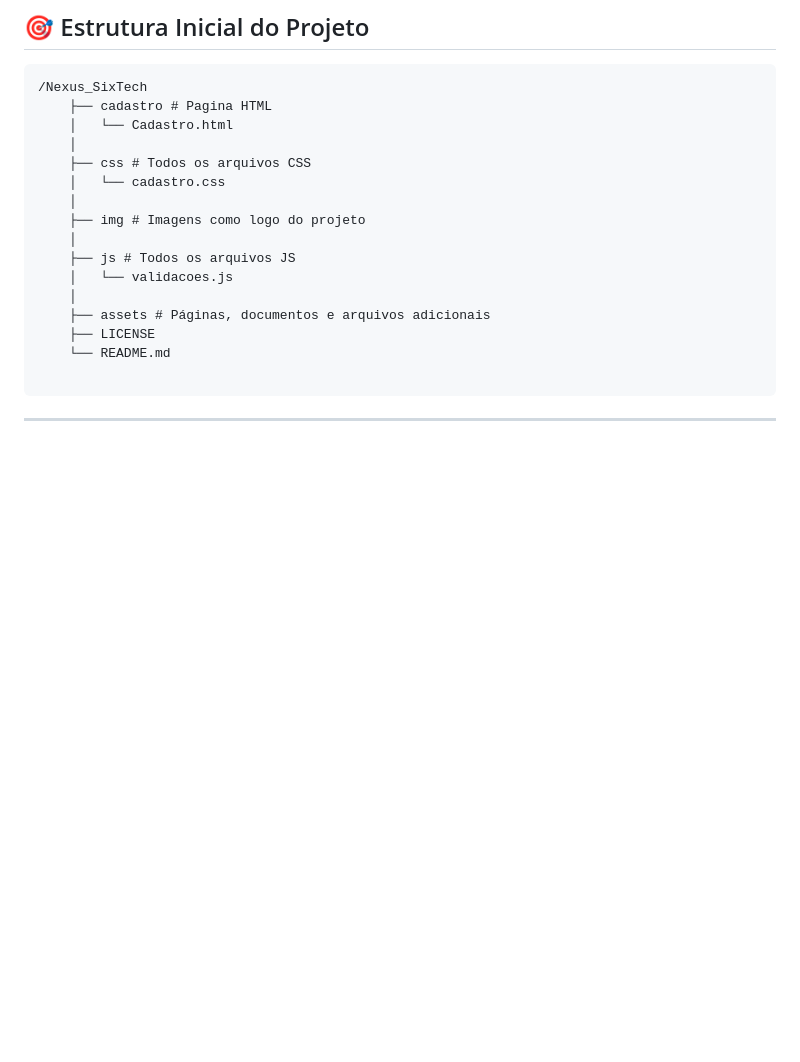
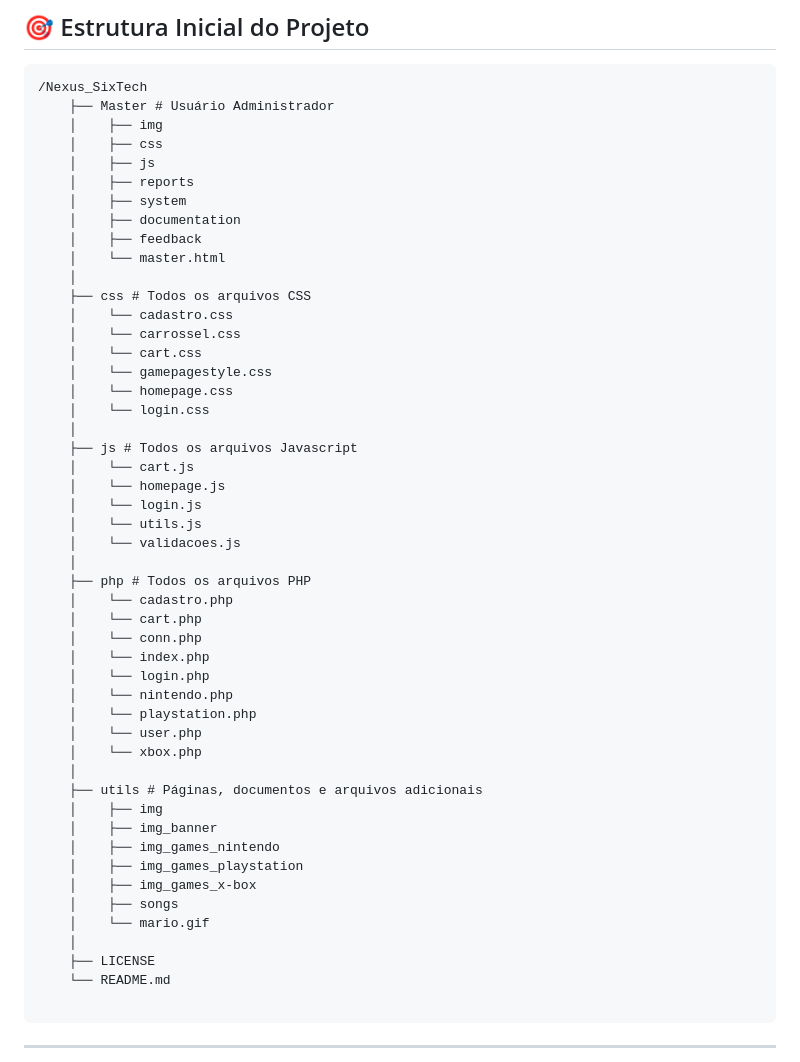
Before and after one commit to tenmenezes/Nexus_SixTech, a Markdown page: README.md, the part around the change. Drawn GitHub-style; blank space fills up the shorter version.

````diff
--- a/README.md
+++ b/README.md
@@ -57,18 +57,51 @@ O projeto será desenvolvido utilizando:
 ## 🎯 Estrutura Inicial do Projeto
 ```
 /Nexus_SixTech
-    ├── cadastro # Pagina HTML
-    │   └── Cadastro.html
+    ├── Master # Usuário Administrador
+    │    ├── img
+    │    ├── css
+    │    ├── js
+    │    ├── reports
+    │    ├── system
+    │    ├── documentation
+    │    ├── feedback
+    │    └── master.html
     │
     ├── css # Todos os arquivos CSS
-    │   └── cadastro.css
+    │    └── cadastro.css
+    │    └── carrossel.css
+    │    └── cart.css
+    │    └── gamepagestyle.css
+    │    └── homepage.css
+    │    └── login.css
     │
-    ├── img # Imagens como logo do projeto
+    ├── js # Todos os arquivos Javascript
+    │    └── cart.js
+    │    └── homepage.js
+    │    └── login.js
+    │    └── utils.js
+    │    └── validacoes.js
     │
-    ├── js # Todos os arquivos JS
-    │   └── validacoes.js
+    ├── php # Todos os arquivos PHP
+    │    └── cadastro.php
+    │    └── cart.php
+    │    └── conn.php
+    │    └── index.php
+    │    └── login.php
+    │    └── nintendo.php
+    │    └── playstation.php
+    │    └── user.php
+    │    └── xbox.php
     │
-    ├── assets # Páginas, documentos e arquivos adicionais
+    ├── utils # Páginas, documentos e arquivos adicionais
+    │    ├── img
+    │    ├── img_banner
+    │    ├── img_games_nintendo
+    │    ├── img_games_playstation
+    │    ├── img_games_x-box
+    │    ├── songs
+    │    └── mario.gif
+    │
     ├── LICENSE
     └── README.md
 
````
